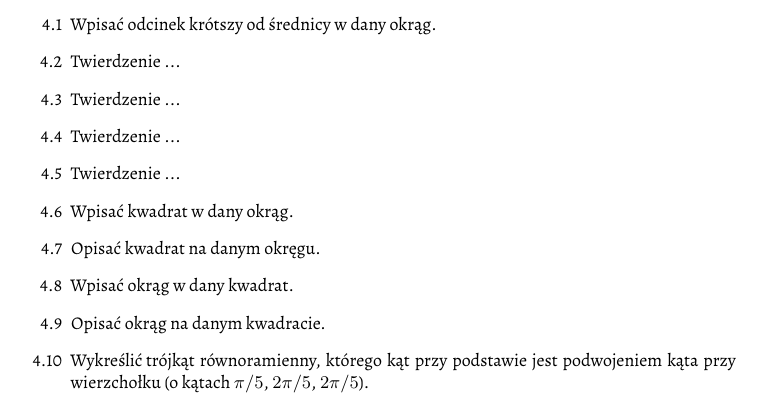
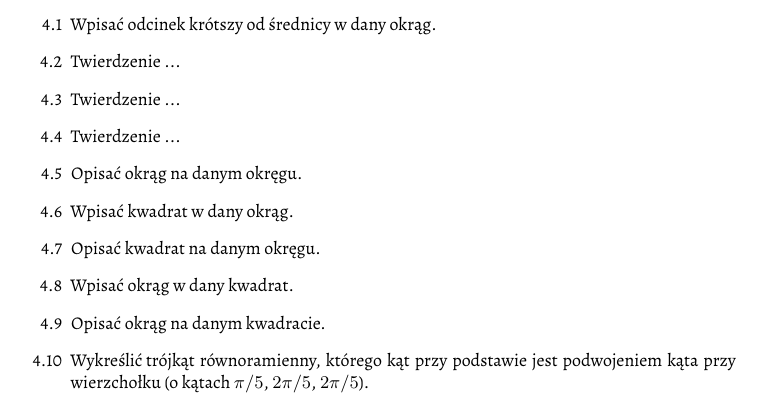
Before and after one commit to fechmistrz/almawaukh-geometry, a LaTeX document (src/geo-textbook.tex, which reads src/axioms/axioms-euclid-4.tex): part of page 11 of 80, cut so that both start at the same text. Compiled offline with XeLaTeX.

Commit message:
euclid-4

```diff
--- a/src/axioms/axioms-euclid-4.tex
+++ b/src/axioms/axioms-euclid-4.tex
@@ -28,8 +28,7 @@
 	% Twierdzenie 3. % Na danym kole opisać trójkąt równokątny względem danego trójkąta.
 	\item [4.4] Twierdzenie ...
 	% Twierdzenie 4. % W dany trójkąt wpisać koło.
-	\item [4.5] Twierdzenie ...
-	% Twierdzenie 5. % Na danym trójkącie opisać koło.
+	\item [4.5] Opisać okrąg na danym okręgu.
 	\item [4.6] Wpisać kwadrat w dany okrąg.
 	\item [4.7] Opisać kwadrat na danym okręgu.
 	\item [4.8] Wpisać okrąg w dany kwadrat.
```
